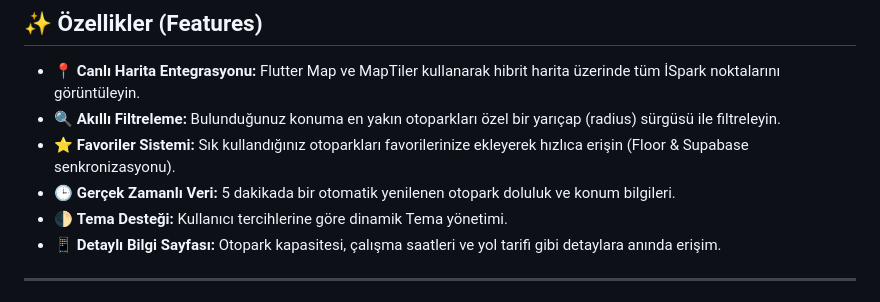
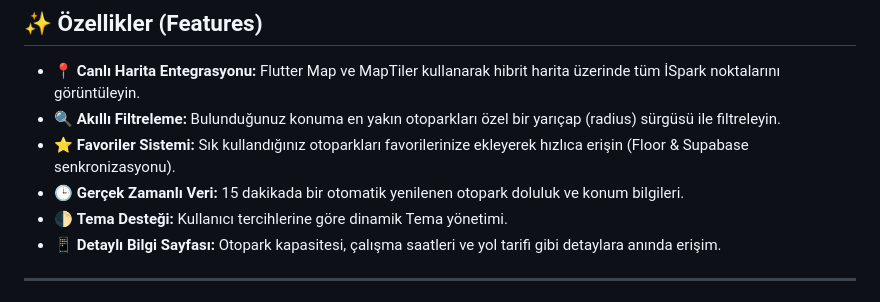
Before and after one commit to DoritosLover1/ispark-kmt-project, a Markdown page: README.md, the part around the change. Drawn GitHub-style.

Commit message:
Update real-time data refresh interval to 15 minutes

```diff
--- a/README.md
+++ b/README.md
@@ -13,7 +13,7 @@
 - 📍 **Canlı Harita Entegrasyonu:** Flutter Map ve MapTiler kullanarak hibrit harita üzerinde tüm İSpark noktalarını görüntüleyin.
 - 🔍 **Akıllı Filtreleme:** Bulunduğunuz konuma en yakın otoparkları özel bir yarıçap (radius) sürgüsü ile filtreleyin.
 - ⭐ **Favoriler Sistemi:** Sık kullandığınız otoparkları favorilerinize ekleyerek hızlıca erişin (Floor & Supabase senkronizasyonu).
-- 🕒 **Gerçek Zamanlı Veri:** 5 dakikada bir otomatik yenilenen otopark doluluk ve konum bilgileri.
+- 🕒 **Gerçek Zamanlı Veri:** 15 dakikada bir otomatik yenilenen otopark doluluk ve konum bilgileri.
 - 🌓 **Tema Desteği:** Kullanıcı tercihlerine göre dinamik Tema yönetimi.
 - 📱 **Detaylı Bilgi Sayfası:** Otopark kapasitesi, çalışma saatleri ve yol tarifi gibi detaylara anında erişim.
 
```
